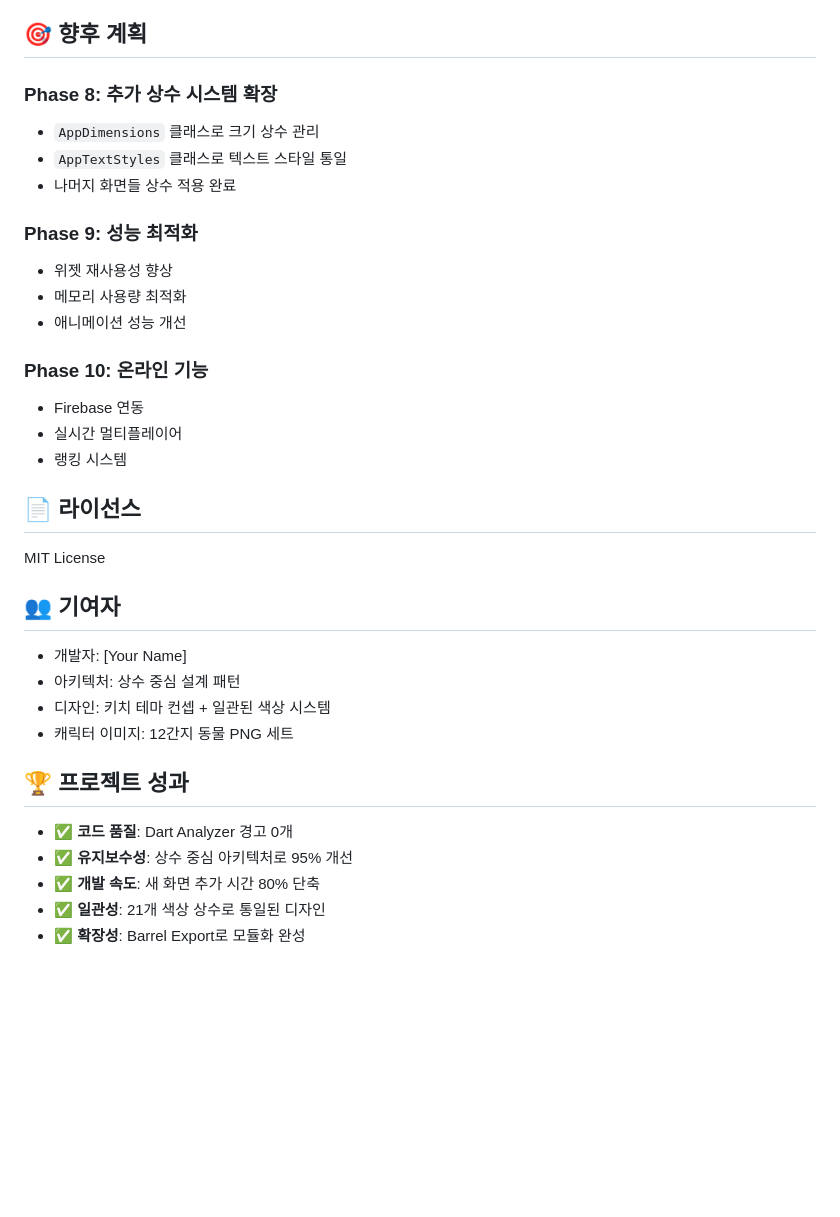
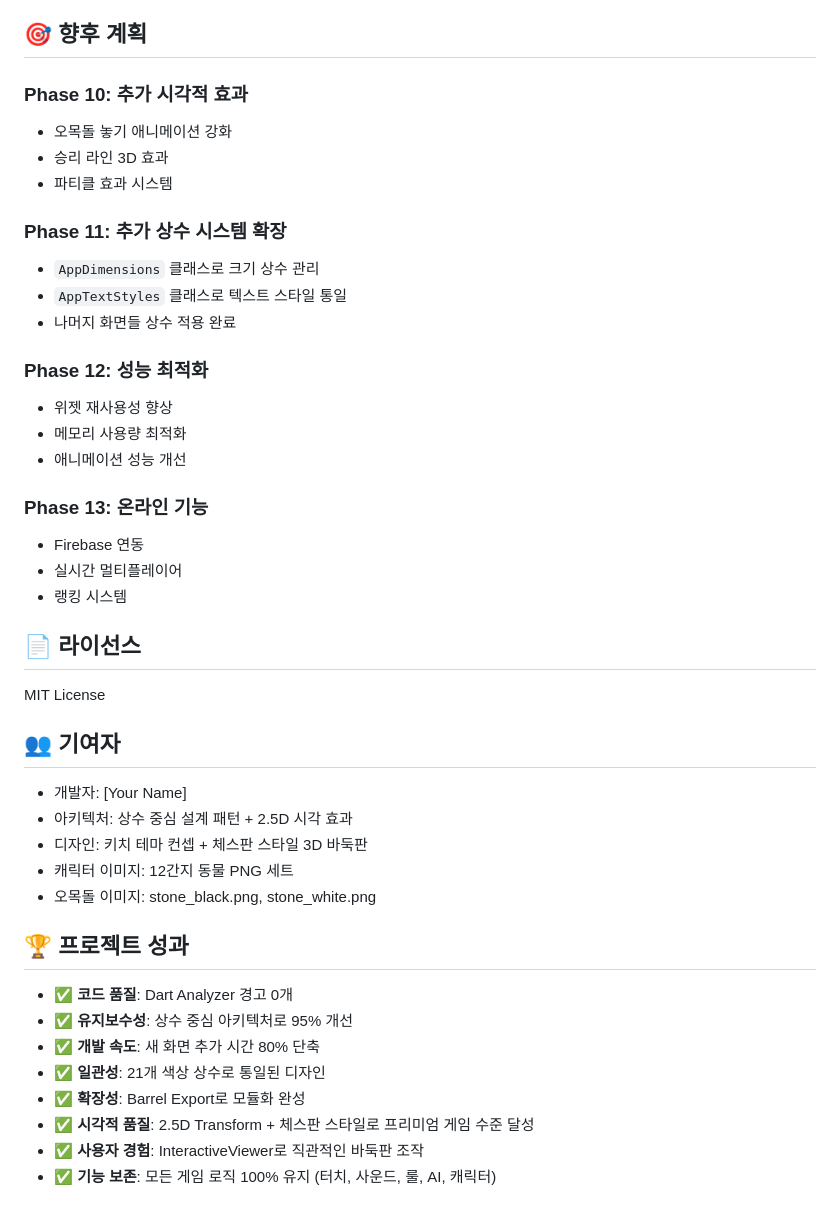
Before and after one commit to HipsterTerry/omok_game_app, a Markdown page: README.md, the part around one of its changes. Drawn GitHub-style; blank space fills up the shorter version.

```diff
--- a/README.md
+++ b/README.md
@@ -227,17 +317,22 @@ flutter run
 
 ## 🎯 향후 계획
 
-### Phase 8: 추가 상수 시스템 확장
+### Phase 10: 추가 시각적 효과
+- 오목돌 놓기 애니메이션 강화
+- 승리 라인 3D 효과
+- 파티클 효과 시스템
+
+### Phase 11: 추가 상수 시스템 확장
 - `AppDimensions` 클래스로 크기 상수 관리
 - `AppTextStyles` 클래스로 텍스트 스타일 통일
 - 나머지 화면들 상수 적용 완료
 
-### Phase 9: 성능 최적화
+### Phase 12: 성능 최적화
 - 위젯 재사용성 향상
 - 메모리 사용량 최적화
 - 애니메이션 성능 개선
 
-### Phase 10: 온라인 기능
+### Phase 13: 온라인 기능
 - Firebase 연동
 - 실시간 멀티플레이어
 - 랭킹 시스템
@@ -247,9 +342,10 @@ MIT License
 
 ## 👥 기여자
 - 개발자: [Your Name]
-- 아키텍처: 상수 중심 설계 패턴
-- 디자인: 키치 테마 컨셉 + 일관된 색상 시스템
+- 아키텍처: 상수 중심 설계 패턴 + 2.5D 시각 효과
+- 디자인: 키치 테마 컨셉 + 체스판 스타일 3D 바둑판
 - 캐릭터 이미지: 12간지 동물 PNG 세트
+- 오목돌 이미지: stone_black.png, stone_white.png
 
 ## 🏆 프로젝트 성과
 - ✅ **코드 품질**: Dart Analyzer 경고 0개
@@ -257,3 +353,6 @@ MIT License
 - ✅ **개발 속도**: 새 화면 추가 시간 80% 단축
 - ✅ **일관성**: 21개 색상 상수로 통일된 디자인
 - ✅ **확장성**: Barrel Export로 모듈화 완성
+- ✅ **시각적 품질**: 2.5D Transform + 체스판 스타일로 프리미엄 게임 수준 달성
+- ✅ **사용자 경험**: InteractiveViewer로 직관적인 바둑판 조작
+- ✅ **기능 보존**: 모든 게임 로직 100% 유지 (터치, 사운드, 룰, AI, 캐릭터)
```
Also changed, not shown: other parts of README.md (+94 -4 lines).
